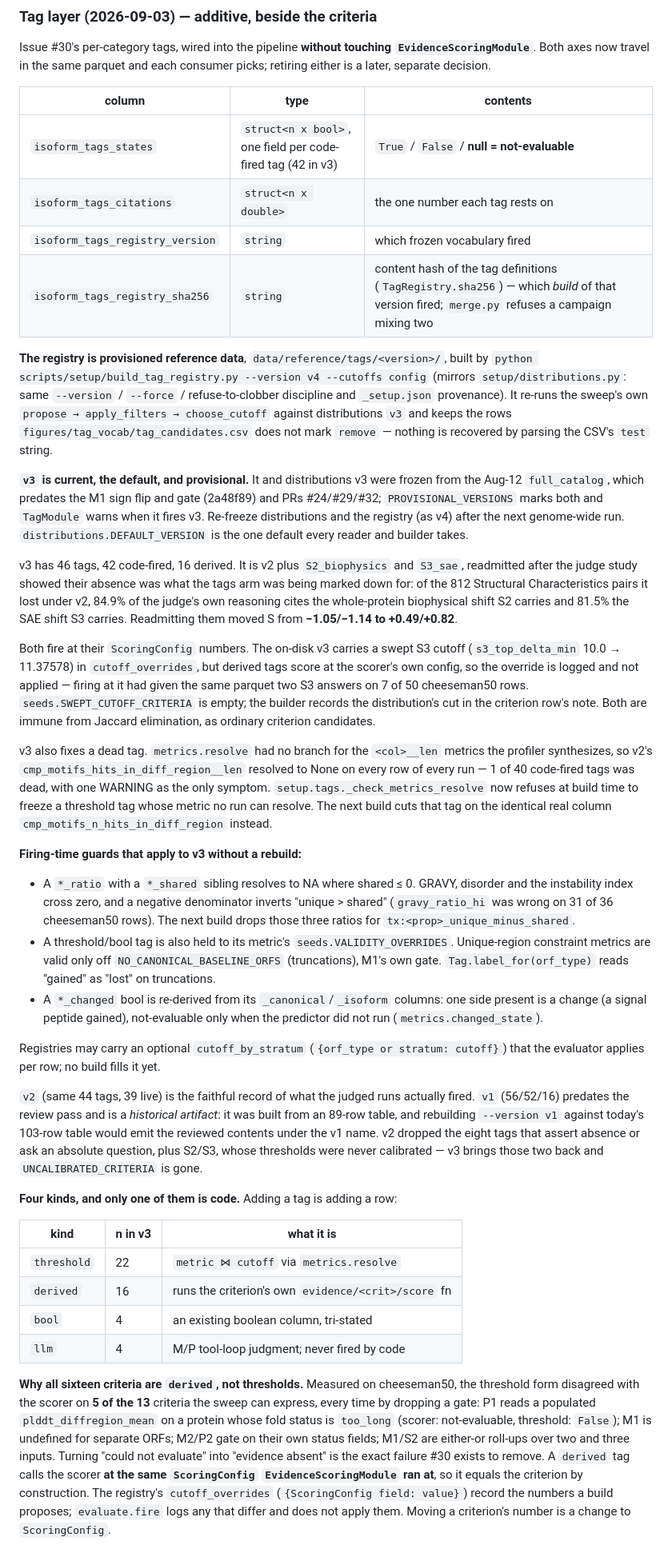
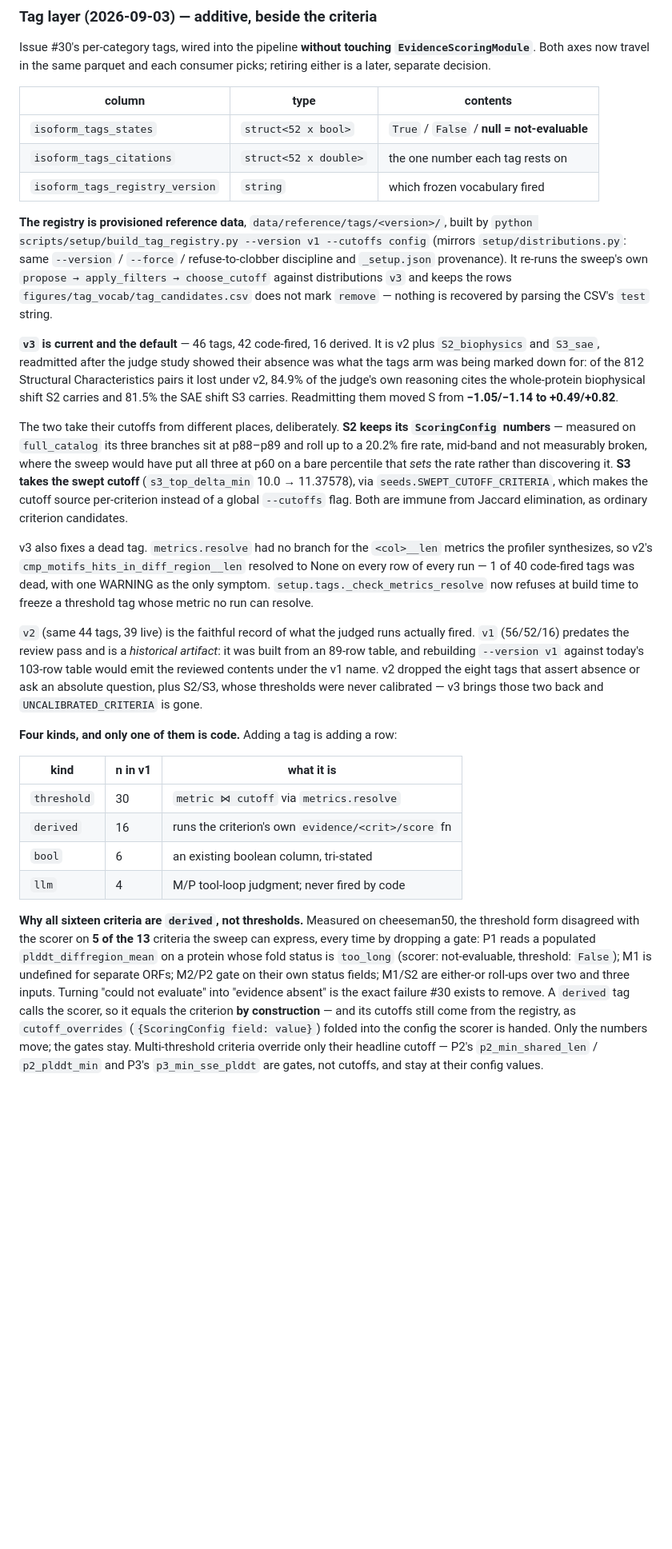
Before and after one commit to cheeseman-lab/swissisoform-v2, a Markdown page: CLAUDE.md, the part around one of its changes. Shown at 80% size. Rendered like a GitHub page; blank space fills up the shorter version.

Commit message:
revert(docs): leave CLAUDE.md to llm_judge, which rewrites it
llm_judge (bffcb7e) replaces this CLAUDE.md wholesale, so the tag-layer edit
here conflicted when feat-coreset merged into llm_judge. The same facts land on
the rewritten CLAUDE.md in the #40 fix PR instead.

Co-Authored-By: Claude Opus 5.5 <noreply@anthropic.com>
Claude-Session: https://claude.ai/code/session_01J86h23PRvbnYGKLFXkXGnJ

```diff
--- a/CLAUDE.md
+++ b/CLAUDE.md
@@ -275,64 +275,40 @@ consumer picks; retiring either is a later, separate decision.
 
 | column | type | contents |
 |---|---|---|
-| `isoform_tags_states` | `struct<n x bool>`, one field per code-fired tag (42 in v3) | `True` / `False` / **null = not-evaluable** |
-| `isoform_tags_citations` | `struct<n x double>` | the one number each tag rests on |
+| `isoform_tags_states` | `struct<52 x bool>` | `True` / `False` / **null = not-evaluable** |
+| `isoform_tags_citations` | `struct<52 x double>` | the one number each tag rests on |
 | `isoform_tags_registry_version` | `string` | which frozen vocabulary fired |
-| `isoform_tags_registry_sha256` | `string` | content hash of the tag definitions (`TagRegistry.sha256`) — which *build* of that version fired; `merge.py` refuses a campaign mixing two |
 
 **The registry is provisioned reference data**, `data/reference/tags/<version>/`,
-built by `python scripts/setup/build_tag_registry.py --version v4 --cutoffs config`
+built by `python scripts/setup/build_tag_registry.py --version v1 --cutoffs config`
 (mirrors `setup/distributions.py`: same `--version` / `--force` /
 refuse-to-clobber discipline and `_setup.json` provenance). It re-runs the sweep's
 own `propose → apply_filters → choose_cutoff` against distributions `v3` and keeps
 the rows `figures/tag_vocab/tag_candidates.csv` does not mark `remove` — nothing is
 recovered by parsing the CSV's `test` string.
 
-**`v3` is current, the default, and provisional.** It and distributions v3 were
-frozen from the Aug-12 `full_catalog`, which predates the M1 sign flip and gate
-(2a48f89) and PRs #24/#29/#32; `PROVISIONAL_VERSIONS` marks both and `TagModule`
-warns when it fires v3. Re-freeze distributions and the registry (as v4) after the
-next genome-wide run. `distributions.DEFAULT_VERSION` is the one default every
-reader and builder takes.
-
-v3 has 46 tags, 42 code-fired, 16 derived. It is
+**`v3` is current and the default** — 46 tags, 42 code-fired, 16 derived. It is
 v2 plus `S2_biophysics` and `S3_sae`, readmitted after the judge study showed
 their absence was what the tags arm was being marked down for: of the 812
 Structural Characteristics pairs it lost under v2, 84.9% of the judge's own
 reasoning cites the whole-protein biophysical shift S2 carries and 81.5% the SAE
 shift S3 carries. Readmitting them moved S from **−1.05/−1.14 to +0.49/+0.82**.
 
-Both fire at their `ScoringConfig` numbers. The on-disk v3 carries a swept S3
-cutoff (`s3_top_delta_min` 10.0 → 11.37578) in `cutoff_overrides`, but derived
-tags score at the scorer's own config, so the override is logged and not applied
-— firing at it had given the same parquet two S3 answers on 7 of 50 cheeseman50
-rows. `seeds.SWEPT_CUTOFF_CRITERIA` is empty; the builder records the
-distribution's cut in the criterion row's note. Both are immune from Jaccard
-elimination, as ordinary criterion candidates.
+The two take their cutoffs from different places, deliberately. **S2 keeps its
+`ScoringConfig` numbers** — measured on `full_catalog` its three branches sit at
+p88–p89 and roll up to a 20.2% fire rate, mid-band and not measurably broken,
+where the sweep would have put all three at p60 on a bare percentile that *sets*
+the rate rather than discovering it. **S3 takes the swept cutoff**
+(`s3_top_delta_min` 10.0 → 11.37578), via `seeds.SWEPT_CUTOFF_CRITERIA`, which
+makes the cutoff source per-criterion instead of a global `--cutoffs` flag. Both
+are immune from Jaccard elimination, as ordinary criterion candidates.
 
 v3 also fixes a dead tag. `metrics.resolve` had no branch for the `<col>__len`
 metrics the profiler synthesizes, so v2's `cmp_motifs_hits_in_diff_region__len`
 resolved to None on every row of every run — 1 of 40 code-fired tags was dead,
 with one WARNING as the only symptom.
 `setup.tags._check_metrics_resolve` now refuses at build time to freeze a
-threshold tag whose metric no run can resolve. The next build cuts that tag on
-the identical real column `cmp_motifs_n_hits_in_diff_region` instead.
-
-**Firing-time guards that apply to v3 without a rebuild:**
-- A `*_ratio` with a `*_shared` sibling resolves to NA where shared ≤ 0. GRAVY,
-  disorder and the instability index cross zero, and a negative denominator
-  inverts "unique > shared" (`gravy_ratio_hi` was wrong on 31 of 36 cheeseman50
-  rows). The next build drops those three ratios for `tx:<prop>_unique_minus_shared`.
-- A threshold/bool tag is also held to its metric's `seeds.VALIDITY_OVERRIDES`.
-  Unique-region constraint metrics are valid only off `NO_CANONICAL_BASELINE_ORFS`
-  (truncations), M1's own gate. `Tag.label_for(orf_type)` reads "gained" as "lost"
-  on truncations.
-- A `*_changed` bool is re-derived from its `_canonical`/`_isoform` columns: one
-  side present is a change (a signal peptide gained), not-evaluable only when the
-  predictor did not run (`metrics.changed_state`).
-
-Registries may carry an optional `cutoff_by_stratum` (`{orf_type or stratum:
-cutoff}`) that the evaluator applies per row; no build fills it yet.
+threshold tag whose metric no run can resolve.
 
 `v2` (same 44 tags, 39 live) is the faithful record of what the judged runs
 actually fired. `v1` (56/52/16) predates the review pass and is a *historical
@@ -344,11 +320,11 @@ and `UNCALIBRATED_CRITERIA` is gone.
 
 **Four kinds, and only one of them is code.** Adding a tag is adding a row:
 
-| kind | n in v3 | what it is |
+| kind | n in v1 | what it is |
 |---|---|---|
-| `threshold` | 22 | `metric ⋈ cutoff` via `metrics.resolve` |
+| `threshold` | 30 | `metric ⋈ cutoff` via `metrics.resolve` |
 | `derived` | 16 | runs the criterion's own `evidence/<crit>/score` fn |
-| `bool` | 4 | an existing boolean column, tri-stated |
+| `bool` | 6 | an existing boolean column, tri-stated |
 | `llm` | 4 | M/P tool-loop judgment; never fired by code |
 
 **Why all sixteen criteria are `derived`, not thresholds.** Measured on
@@ -358,9 +334,10 @@ criteria the sweep can express, every time by dropping a gate: P1 reads a popula
 not-evaluable, threshold: `False`); M1 is undefined for separate ORFs; M2/P2 gate
 on their own status fields; M1/S2 are either-or roll-ups over two and three inputs.
 Turning "could not evaluate" into "evidence absent" is the exact failure #30 exists
-to remove. A `derived` tag calls the scorer **at the same `ScoringConfig`
-`EvidenceScoringModule` ran at**, so it equals the criterion by construction. The
-registry's `cutoff_overrides` (`{ScoringConfig field: value}`) record the numbers
-a build proposes; `evaluate.fire` logs any that differ and does not apply them.
-Moving a criterion's number is a change to `ScoringConfig`.
+to remove. A `derived` tag calls the scorer, so it equals the criterion **by
+construction** — and its cutoffs still come from the registry, as
+`cutoff_overrides` (`{ScoringConfig field: value}`) folded into the config the
+scorer is handed. Only the numbers move; the gates stay. Multi-threshold criteria
+override only their headline cutoff — P2's `p2_min_shared_len` / `p2_plddt_min` and
+P3's `p3_min_sse_plddt` are gates, not cutoffs, and stay at their config values.
 
```
Also changed, not shown: other parts of CLAUDE.md (+5 -4 lines).
